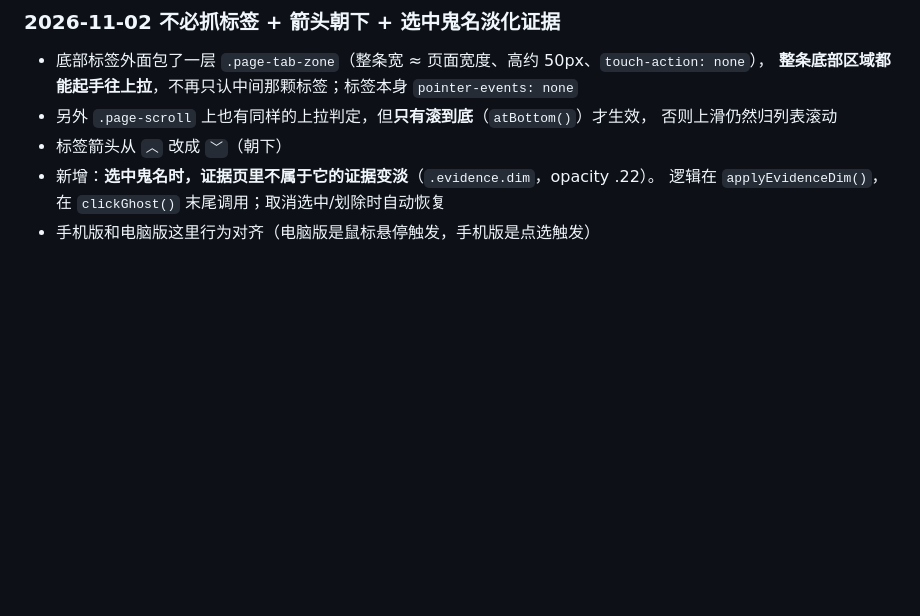
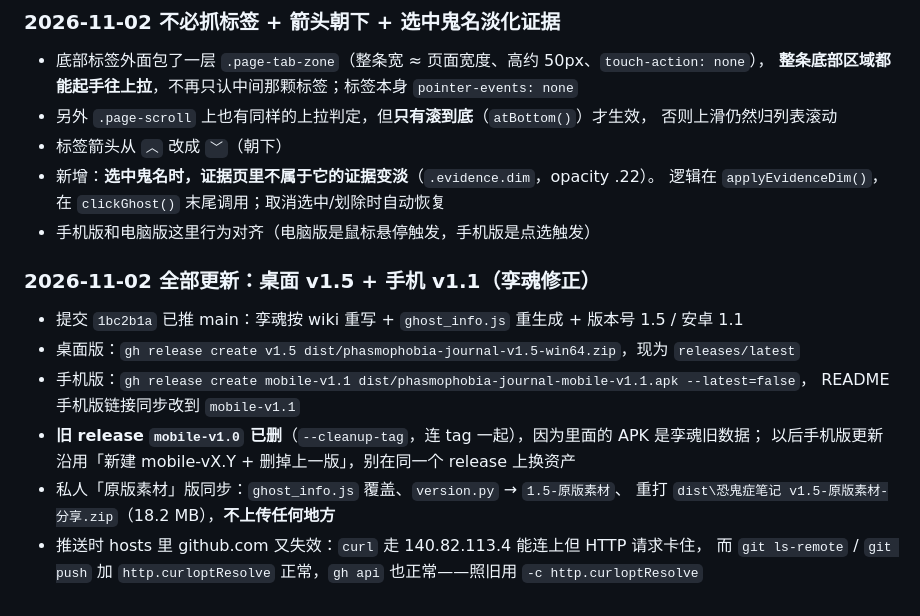
Before and after one commit to l0vedier/phasmophobia-journal, a Markdown page: FILE_INDEX.md, the part around the change. Rendered like a GitHub page; blank space fills up the shorter version.

Commit message:
FILE_INDEX: 记录 v1.5 / mobile-v1.1 发布

```diff
--- a/FILE_INDEX.md
+++ b/FILE_INDEX.md
@@ -819,3 +819,16 @@ powershell -NoProfile -ExecutionPolicy Bypass -File tools\diagnose_black_window.
 - 新增：**选中鬼名时，证据页里不属于它的证据变淡**（`.evidence.dim`，opacity .22）。
   逻辑在 `applyEvidenceDim()`，在 `clickGhost()` 末尾调用；取消选中/划除时自动恢复
 - 手机版和电脑版这里行为对齐（电脑版是鼠标悬停触发，手机版是点选触发）
+
+### 2026-11-02 全部更新：桌面 v1.5 + 手机 v1.1（孪魂修正）
+
+- 提交 `1bc2b1a` 已推 main：孪魂按 wiki 重写 + `ghost_info.js` 重生成 + 版本号 1.5 / 安卓 1.1
+- 桌面版：`gh release create v1.5 dist/phasmophobia-journal-v1.5-win64.zip`，现为 `releases/latest`
+- 手机版：`gh release create mobile-v1.1 dist/phasmophobia-journal-mobile-v1.1.apk --latest=false`，
+  README 手机版链接同步改到 `mobile-v1.1`
+- **旧 release `mobile-v1.0` 已删**（`--cleanup-tag`，连 tag 一起），因为里面的 APK 是孪魂旧数据；
+  以后手机版更新沿用「新建 mobile-vX.Y + 删掉上一版」，别在同一个 release 上换资产
+- 私人「原版素材」版同步：`ghost_info.js` 覆盖、`version.py` → `1.5-原版素材`、
+  重打 `dist\恐鬼症笔记 v1.5-原版素材-分享.zip`（18.2 MB），**不上传任何地方**
+- 推送时 hosts 里 github.com 又失效：`curl` 走 140.82.113.4 能连上但 HTTP 请求卡住，
+  而 `git ls-remote` / `git push` 加 `http.curloptResolve` 正常，`gh api` 也正常——照旧用 `-c http.curloptResolve`
```
